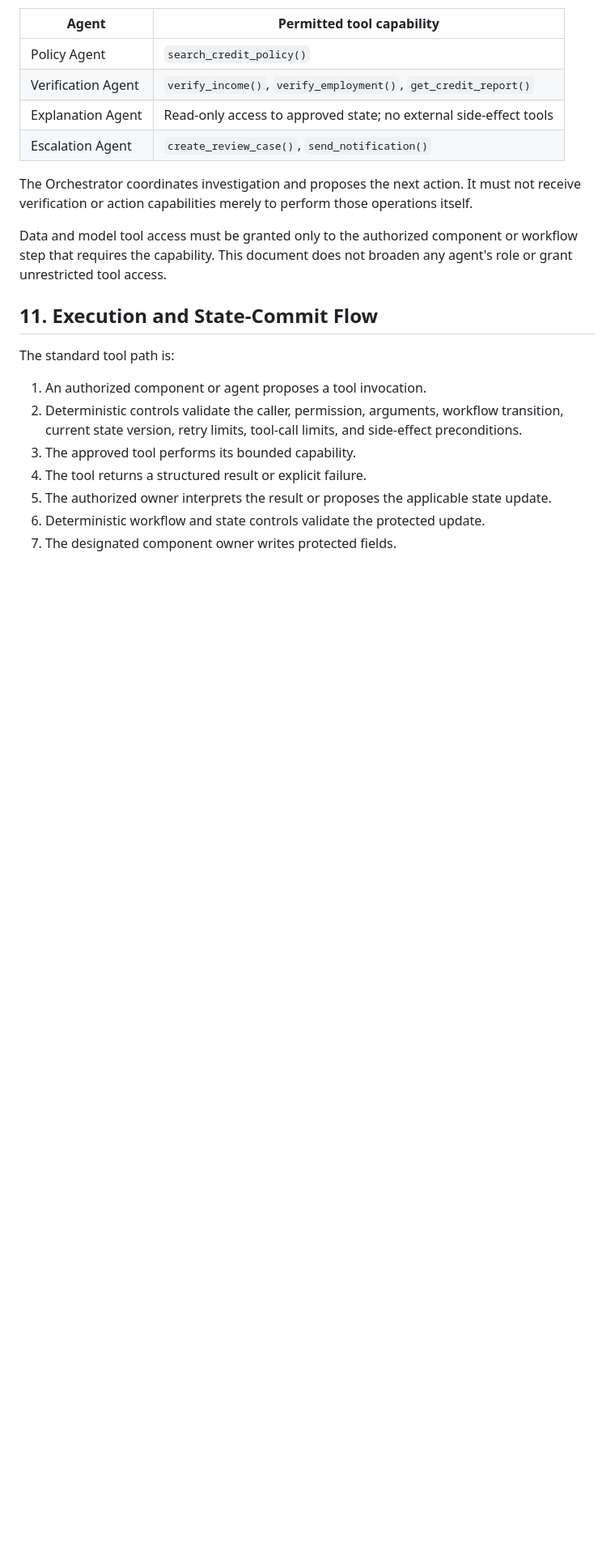
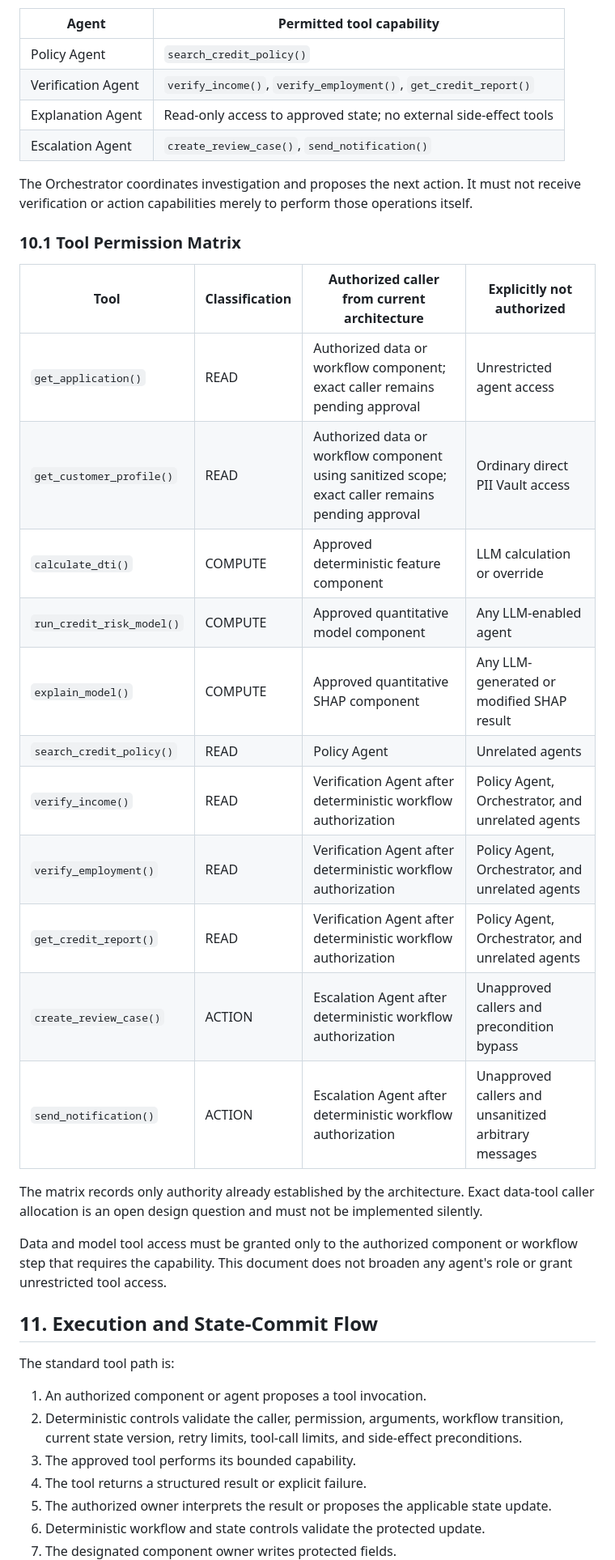
Before and after one commit to HanW33/creditpilot, a Markdown page: docs/TOOL_DESIGN.md, the part around the change. Shown at 81% size. GitHub-like rendering; blank space fills up the shorter version.

Commit message:
Complete tool permission matrix

```diff
--- a/docs/TOOL_DESIGN.md
+++ b/docs/TOOL_DESIGN.md
@@ -528,6 +528,26 @@ The Orchestrator coordinates investigation and proposes the next action. It
 must not receive verification or action capabilities merely to perform those
 operations itself.
 
+### 10.1 Tool Permission Matrix
+
+| Tool | Classification | Authorized caller from current architecture | Explicitly not authorized |
+| --- | --- | --- | --- |
+| `get_application()` | READ | Authorized data or workflow component; exact caller remains pending approval | Unrestricted agent access |
+| `get_customer_profile()` | READ | Authorized data or workflow component using sanitized scope; exact caller remains pending approval | Ordinary direct PII Vault access |
+| `calculate_dti()` | COMPUTE | Approved deterministic feature component | LLM calculation or override |
+| `run_credit_risk_model()` | COMPUTE | Approved quantitative model component | Any LLM-enabled agent |
+| `explain_model()` | COMPUTE | Approved quantitative SHAP component | Any LLM-generated or modified SHAP result |
+| `search_credit_policy()` | READ | Policy Agent | Unrelated agents |
+| `verify_income()` | READ | Verification Agent after deterministic workflow authorization | Policy Agent, Orchestrator, and unrelated agents |
+| `verify_employment()` | READ | Verification Agent after deterministic workflow authorization | Policy Agent, Orchestrator, and unrelated agents |
+| `get_credit_report()` | READ | Verification Agent after deterministic workflow authorization | Policy Agent, Orchestrator, and unrelated agents |
+| `create_review_case()` | ACTION | Escalation Agent after deterministic workflow authorization | Unapproved callers and precondition bypass |
+| `send_notification()` | ACTION | Escalation Agent after deterministic workflow authorization | Unapproved callers and unsanitized arbitrary messages |
+
+The matrix records only authority already established by the architecture.
+Exact data-tool caller allocation is an open design question and must not be
+implemented silently.
+
 Data and model tool access must be granted only to the authorized component or
 workflow step that requires the capability. This document does not broaden any
 agent's role or grant unrestricted tool access.
```
